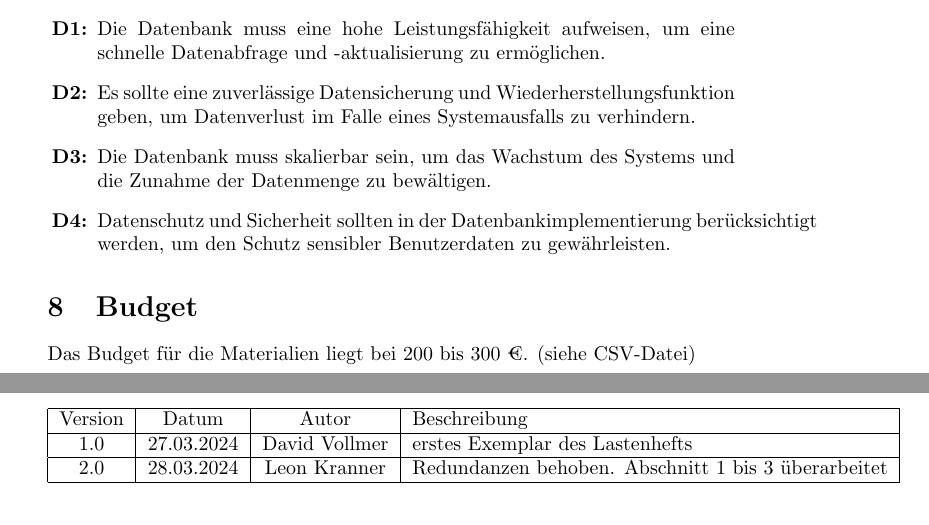
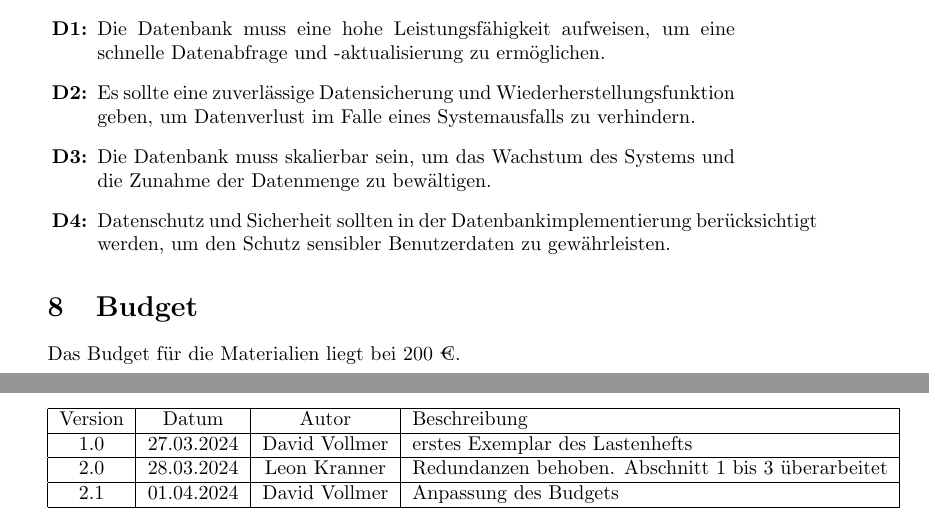
Before and after one commit to NightPic/Spiegel-AI, a LaTeX document (projectManagement/specifications.tex): two parts of pages 3 and 4 of 4, joined at a grey line, cut so that both start at the same text. Compiled offline with pdfLaTeX.

Commit message:
Adjusted Budget section. Cleared TODOs.

```diff
--- a/projectManagement/specifications.tex
+++ b/projectManagement/specifications.tex
@@ -66,7 +62,7 @@ Ziel des Projekts ist es, einen Smart-Spiegel zu entwickeln, der die tägliche R
 \end{enumerate}
 
 \section{Budget}
-Das Budget für die Materialien liegt bei 200 bis 300 €. (siehe CSV-Datei)
+Das Budget für die Materialien liegt bei 200 €.
 
 \section{Abnahmekriterien}
 Das Projekt Spiegel AI wird als abgeschlossen betrachtet, wenn folgende Kriterien erfüllt sind:
@@ -93,6 +89,8 @@ Die Zustimmung zur Abnahme erfolgt durch das Projektmanagement oder den Auftragg
     \hline
     2.0 & 28.03.2024 & Leon Kranner & Redundanzen behoben. Abschnitt 1 bis 3 überarbeitet \\
     \hline
+    2.1 & 01.04.2024 & David Vollmer & Anpassung des Budgets \\
+    \hline
 \end{tabular}
 
 \end{document}
```
Also changed, not shown: projectManagement/specifications.pdf, projectManagement/specifications.tex (4 more changed lines).
